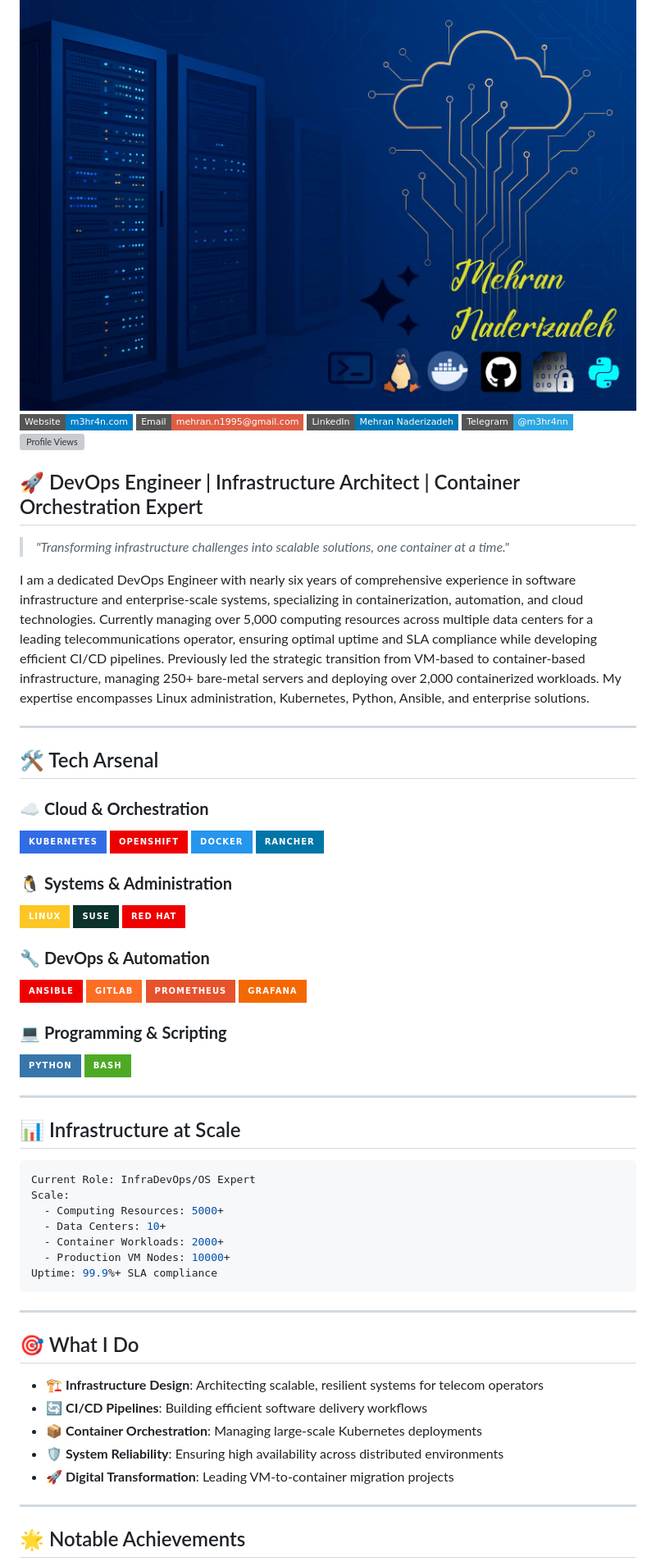
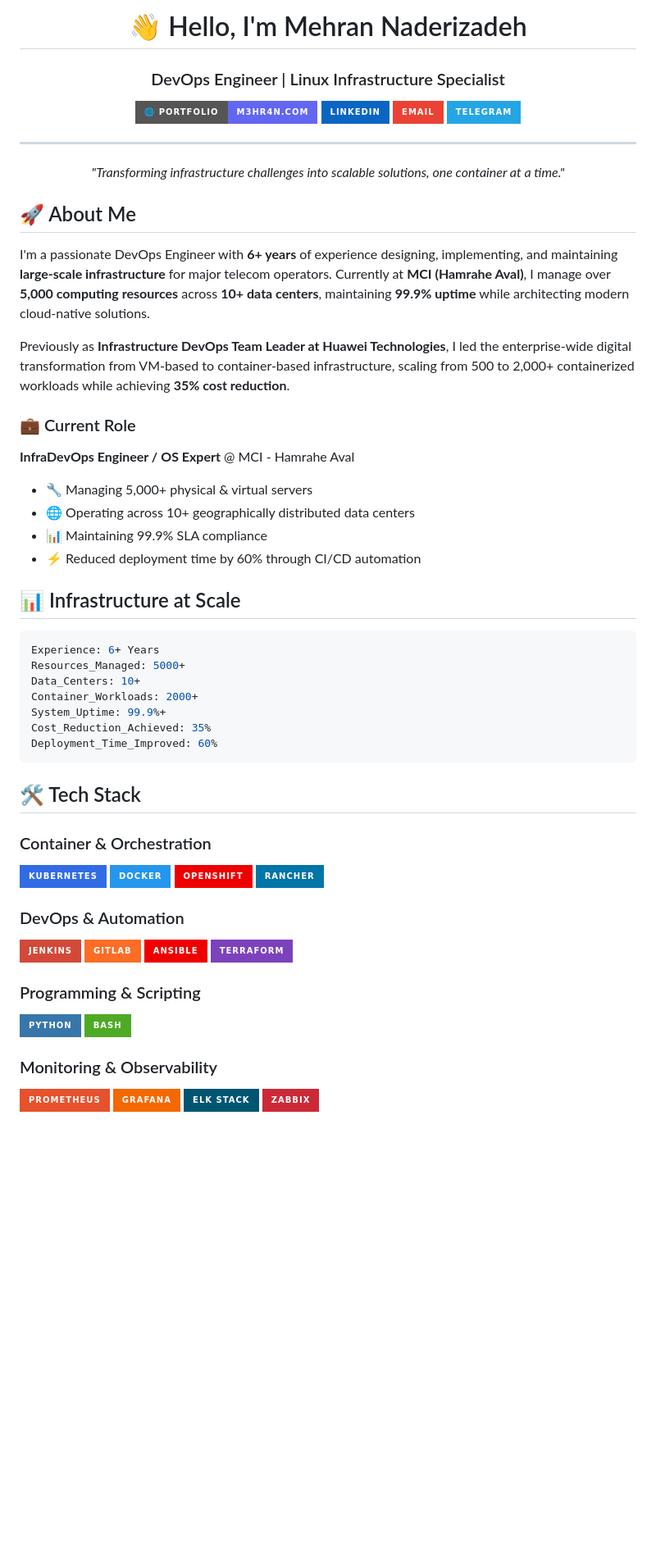
Before and after one commit to m3hr4nn/m3hr4nn, a Markdown page: README.md, the part around one of its changes. Shown at 82% size. GitHub-like rendering; badges without logos; blank space fills up the shorter version; grey boxes are pictures that could not be loaded.

````diff
--- a/README.md
+++ b/README.md
@@ -4,72 +2,65 @@
 
-<div align="center">
-<!--  <img src="https://raw.githubusercontent.com/m3hr4nn/m3hr4nn/main/header-image.jpg" alt="Header"/> -->
-  <img src="https://raw.githubusercontent.com/m3hr4nn/m3hr4nn/main/header-image-2.jpg" alt="Header"/>
-</div>
+# 👋 Hello, I'm Mehran Naderizadeh
 
+### DevOps Engineer | Linux Infrastructure Specialist
 
-[![Website](https://img.shields.io/badge/Website-m3hr4n.com-blue?style=flat-square&logo=google-chrome)](https://m3hr4n.com)
-[![Email](https://img.shields.io/badge/Email-mehran.n1995@gmail.com-red?style=flat-square&logo=gmail)](mailto:mehran.n1995@gmail.com)
-[![LinkedIn](https://img.shields.io/badge/LinkedIn-Mehran%20Naderizadeh-0077B5?style=flat-square&logo=linkedin)](https://linkedin.com/in/m3hr4nn)
-[![Telegram](https://img.shields.io/badge/Telegram-@m3hr4nn-2CA5E0?style=flat-square&logo=telegram)](https://t.me/m3hr4nn)
-![Profile Views](https://komarev.com/ghpvc/?username=m3hr4nn&style=flat-square)
-
-## 🚀 DevOps Engineer | Infrastructure Architect | Container Orchestration Expert
-
-> *"Transforming infrastructure challenges into scalable solutions, one container at a time."*
-
-I am a dedicated DevOps Engineer with nearly six years of comprehensive experience in software infrastructure and enterprise-scale systems, specializing in containerization, automation, and cloud technologies. Currently managing over 5,000 computing resources across multiple data centers for a leading telecommunications operator, ensuring optimal uptime and SLA compliance while developing efficient CI/CD pipelines. Previously led the strategic transition from VM-based to container-based infrastructure, managing 250+ bare-metal servers and deploying over 2,000 containerized workloads. My expertise encompasses Linux administration, Kubernetes, Python, Ansible, and enterprise solutions.
+[![Website](https://img.shields.io/badge/🌐_Portfolio-m3hr4n.com-6366f1?style=for-the-badge)](https://m3hr4n.com)
+[![LinkedIn](https://img.shields.io/badge/LinkedIn-0A66C2?style=for-the-badge&logo=linkedin&logoColor=white)](https://linkedin.com/in/m3hr4nn)
+[![Email](https://img.shields.io/badge/Email-EA4335?style=for-the-badge&logo=gmail&logoColor=white)](mailto:mehran.n1995@gmail.com)
+[![Telegram](https://img.shields.io/badge/Telegram-26A5E4?style=for-the-badge&logo=telegram&logoColor=white)](https://t.me/m3hr4nn)
 
 ---
 
-## 🛠️ Tech Arsenal
+*"Transforming infrastructure challenges into scalable solutions, one container at a time."*
 
-### ☁️ **Cloud & Orchestration**
-![Kubernetes](https://img.shields.io/badge/Kubernetes-326CE5?style=for-the-badge&logo=kubernetes&logoColor=white)
-![OpenShift](https://img.shields.io/badge/OpenShift-EE0000?style=for-the-badge&logo=red-hat-open-shift&logoColor=white)
-![Docker](https://img.shields.io/badge/Docker-2496ED?style=for-the-badge&logo=docker&logoColor=white)
-![Rancher](https://img.shields.io/badge/Rancher-0075A8?style=for-the-badge&logo=rancher&logoColor=white)
+</div>
 
-### 🐧 **Systems & Administration**
-![Linux](https://img.shields.io/badge/Linux-FCC624?style=for-the-badge&logo=linux&logoColor=black)
-![SUSE](https://img.shields.io/badge/SUSE-0C322C?style=for-the-badge&logo=suse&logoColor=white)
-![Red Hat](https://img.shields.io/badge/Red%20Hat-EE0000?style=for-the-badge&logo=redhat&logoColor=white)
+## 🚀 About Me
 
-### 🔧 **DevOps & Automation**
-![Ansible](https://img.shields.io/badge/Ansible-EE0000?style=for-the-badge&logo=ansible&logoColor=white)
-![GitLab](https://img.shields.io/badge/GitLab-FC6D26?style=for-the-badge&logo=gitlab&logoColor=white)
-![Prometheus](https://img.shields.io/badge/Prometheus-E6522C?style=for-the-badge&logo=prometheus&logoColor=white)
-![Grafana](https://img.shields.io/badge/Grafana-F46800?style=for-the-badge&logo=grafana&logoColor=white)
+I'm a passionate DevOps Engineer with **6+ years** of experience designing, implementing, and maintaining **large-scale infrastructure** for major telecom operators. Currently at **MCI (Hamrahe Aval)**, I manage over **5,000 computing resources** across **10+ data centers**, maintaining **99.9% uptime** while architecting modern cloud-native solutions.
 
-### 💻 **Programming & Scripting**
-![Python](https://img.shields.io/badge/Python-3776AB?style=for-the-badge&logo=python&logoColor=white)
-![Bash](https://img.shields.io/badge/Bash-4EAA25?style=for-the-badge&logo=gnu-bash&logoColor=white)
+Previously as **Infrastructure DevOps Team Leader at Huawei Technologies**, I led the enterprise-wide digital transformation from VM-based to container-based infrastructure, scaling from 500 to 2,000+ containerized workloads while achieving **35% cost reduction**.
 
----
+### 💼 Current Role
+**InfraDevOps Engineer / OS Expert** @ MCI - Hamrahe Aval
+- 🔧 Managing 5,000+ physical & virtual servers
+- 🌐 Operating across 10+ geographically distributed data centers
+- 📊 Maintaining 99.9% SLA compliance
+- ⚡ Reduced deployment time by 60% through CI/CD automation
 
 ## 📊 Infrastructure at Scale
 
 ```yaml
-Current Role: InfraDevOps/OS Expert
-Scale:
-  - Computing Resources: 5000+
-  - Data Centers: 10+
-  - Container Workloads: 2000+
-  - Production VM Nodes: 10000+
-Uptime: 99.9%+ SLA compliance
+Experience: 6+ Years
+Resources_Managed: 5000+
+Data_Centers: 10+
+Container_Workloads: 2000+
+System_Uptime: 99.9%+
+Cost_Reduction_Achieved: 35%
+Deployment_Time_Improved: 60%
 ```
 
----
+## 🛠️ Tech Stack
 
-## 🎯 What I Do
+### Container & Orchestration
+![Kubernetes](https://img.shields.io/badge/Kubernetes-326CE5?style=for-the-badge&logo=kubernetes&logoColor=white)
+![Docker](https://img.shields.io/badge/Docker-2496ED?style=for-the-badge&logo=docker&logoColor=white)
+![OpenShift](https://img.shields.io/badge/OpenShift-EE0000?style=for-the-badge&logo=redhatopenshift&logoColor=white)
+![Rancher](https://img.shields.io/badge/Rancher-0075A8?style=for-the-badge&logo=rancher&logoColor=white)
 
-- 🏗️ **Infrastructure Design**: Architecting scalable, resilient systems for telecom operators
-- 🔄 **CI/CD Pipelines**: Building efficient software delivery workflows
-- 📦 **Container Orchestration**: Managing large-scale Kubernetes deployments
-- 🛡️ **System Reliability**: Ensuring high availability across distributed environments
-- 🚀 **Digital Transformation**: Leading VM-to-container migration projects
+### DevOps & Automation
+![Jenkins](https://img.shields.io/badge/Jenkins-D24939?style=for-the-badge&logo=jenkins&logoColor=white)
+![GitLab](https://img.shields.io/badge/GitLab-FC6D26?style=for-the-badge&logo=gitlab&logoColor=white)
+![Ansible](https://img.shields.io/badge/Ansible-EE0000?style=for-the-badge&logo=ansible&logoColor=white)
+![Terraform](https://img.shields.io/badge/Terraform-7B42BC?style=for-the-badge&logo=terraform&logoColor=white)
 
----
+### Programming & Scripting
+![Python](https://img.shields.io/badge/Python-3776AB?style=for-the-badge&logo=python&logoColor=white)
+![Bash](https://img.shields.io/badge/Bash-4EAA25?style=for-the-badge&logo=gnubash&logoColor=white)
 
-## 🌟 Notable Achievements
+### Monitoring & Observability
+![Prometheus](https://img.shields.io/badge/Prometheus-E6522C?style=for-the-badge&logo=prometheus&logoColor=white)
+![Grafana](https://img.shields.io/badge/Grafana-F46800?style=for-the-badge&logo=grafana&logoColor=white)
+![ELK](https://img.shields.io/badge/ELK_Stack-005571?style=for-the-badge&logo=elastic&logoColor=white)
+![Zabbix](https://img.shields.io/badge/Zabbix-CC2936?style=for-the-badge&logo=zabbix&logoColor=white)
 
````
Also changed, not shown: other parts of README.md (+96 -28 lines).
